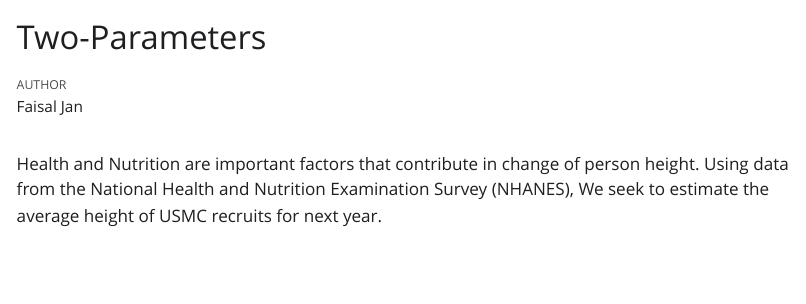
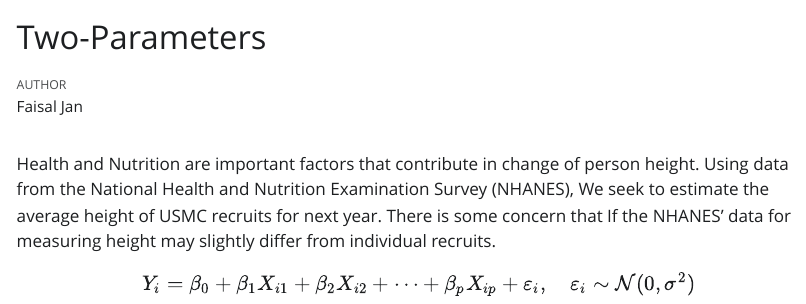
Before and after one commit to FaisaljanBaloch/two-parameters, a Quarto document (analysis.qmd): the page in a window 1100 px wide, from its top. The pictures show the output file analysis.html that the author committed with the source, opened offline; Quarto's library style sheets are replaced by a plain one without menus.

Commit message:
Update summary paragraph

````diff
--- a/analysis.qmd
+++ b/analysis.qmd
@@ -22,4 +24,8 @@ x <- nhanes |>
   slice_sample(n = 50)
 ```
 
-Health and Nutrition are important factors that contribute in change of person height. Using data from the National Health and Nutrition Examination Survey (NHANES), We seek to estimate the average height of USMC recruits for next year.
+Health and Nutrition are important factors that contribute in change of person height. Using data from the National Health and Nutrition Examination Survey (NHANES), We seek to estimate the average height of USMC recruits for next year. There is some concern that If the NHANES' data for measuring height may slightly differ from individual recruits.
+
+$$
+Y_i = \beta_0 + \beta_1 X_{i1} + \beta_2 X_{i2} + \cdots + \beta_p X_{ip} + \varepsilon_i, \quad \varepsilon_i \sim \mathcal{N}(0, \sigma^2)
+$$
````
Also changed, not shown: analysis.html, analysis.qmd (2 more changed lines).
